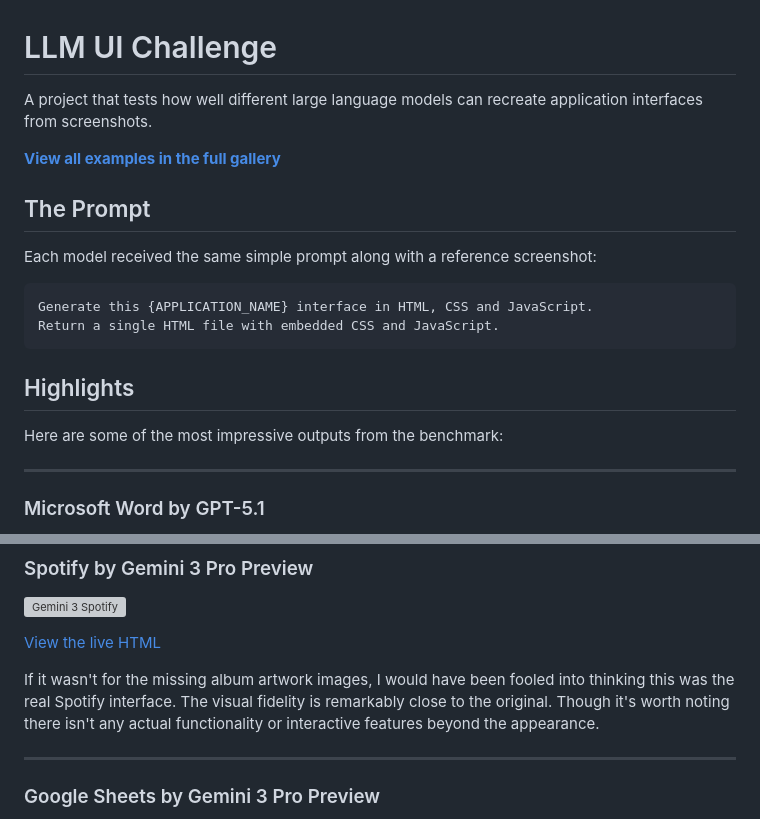
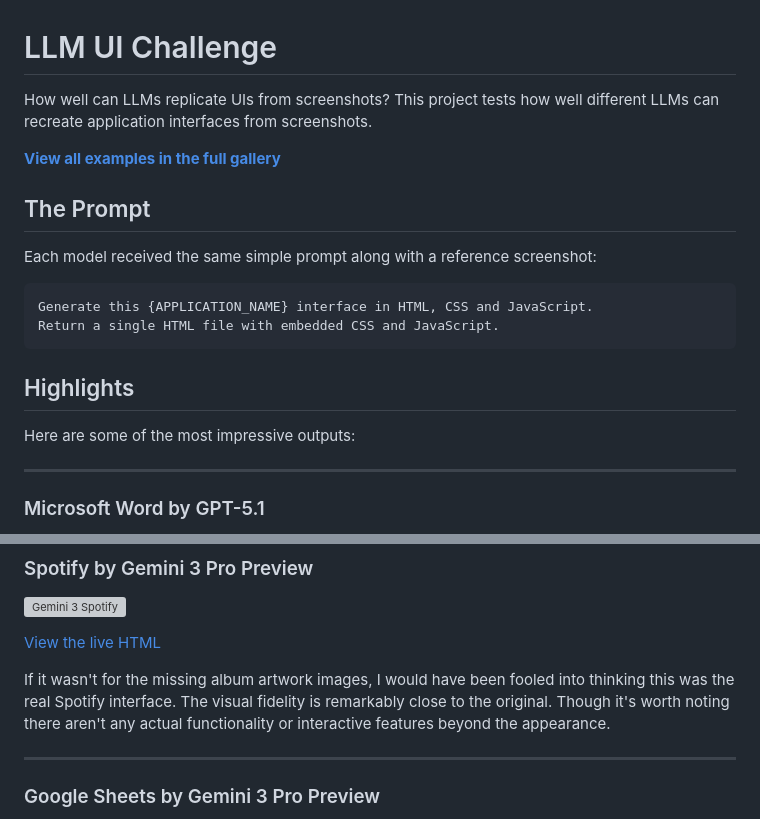
Before and after one commit to alechewitt/llm-ui-challenge, a Markdown page: README.md, 2 parts joined by grey strips. GitHub-like rendering; grey boxes are pictures that could not be loaded.

Commit message:
Improve README introduction

```diff
--- a/README.md
+++ b/README.md
@@ -1,6 +1,7 @@
 # LLM UI Challenge
 
-A project that tests how well different large language models can recreate application interfaces from screenshots.
+How well can LLMs replicate UIs from screenshots?
+This project tests how well different LLMs can recreate application interfaces from screenshots.
 
 **[View all examples in the full gallery](https://alechewitt.github.io/llm-ui-challenge)**
 
@@ -15,7 +16,7 @@ Return a single HTML file with embedded CSS and JavaScript.
 
 ## Highlights
 
-Here are some of the most impressive outputs from the benchmark:
+Here are some of the most impressive outputs:
 
 ---
 
@@ -45,7 +46,7 @@ This looks almost identical to the real Jira interface. What really stands out i
 
 [View the live HTML](https://alechewitt.github.io/llm-ui-challenge/outputs/spotify/gemini_3_pro_preview.html)
 
-If it wasn't for the missing album artwork images, I would have been fooled into thinking this was the real Spotify interface. The visual fidelity is remarkably close to the original. Though it's worth noting there isn't any actual functionality or interactive features beyond the appearance.
+If it wasn't for the missing album artwork images, I would have been fooled into thinking this was the real Spotify interface. The visual fidelity is remarkably close to the original. Though it's worth noting there aren't any actual functionality or interactive features beyond the appearance.
 
 ---
 
```
